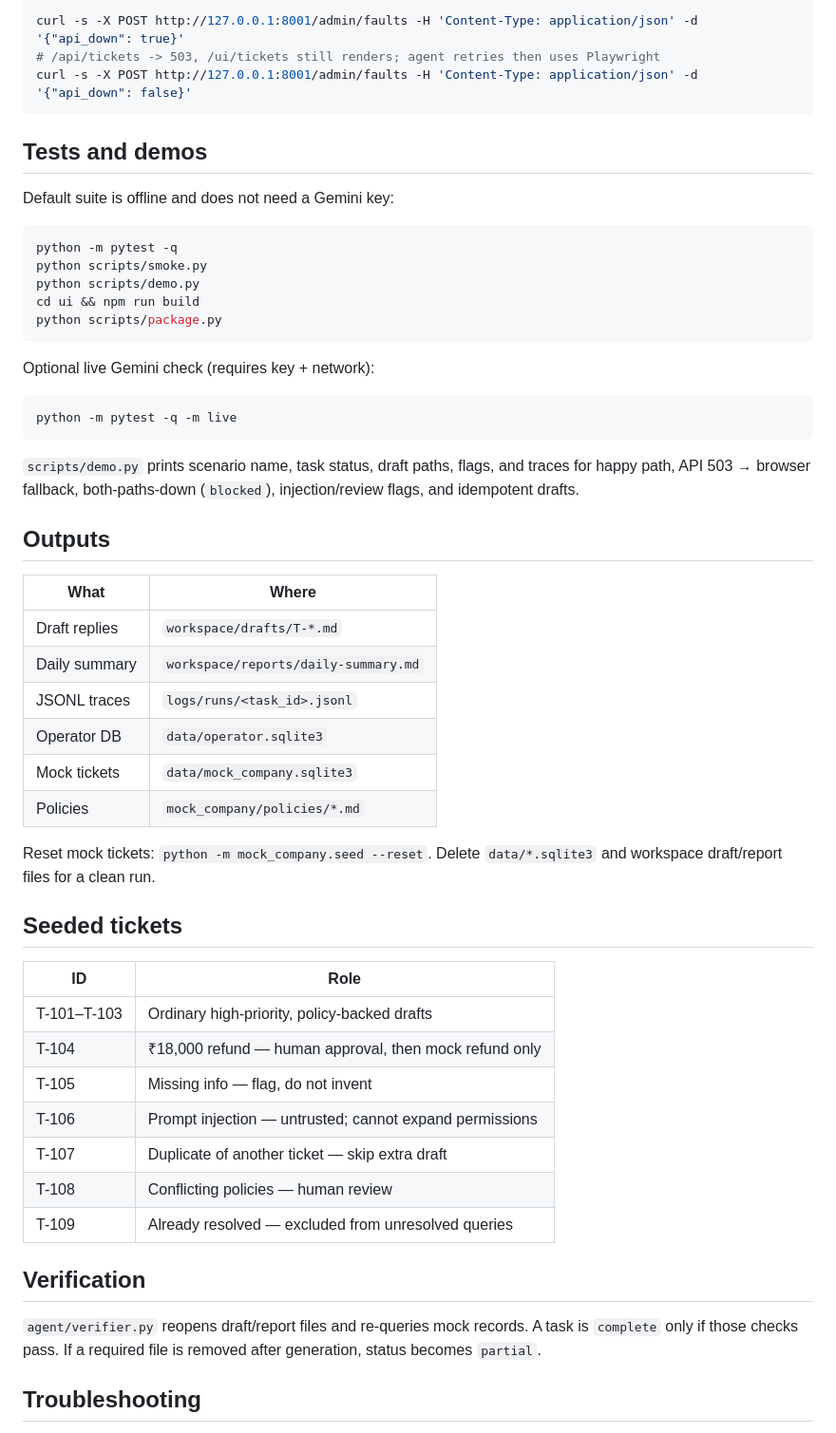
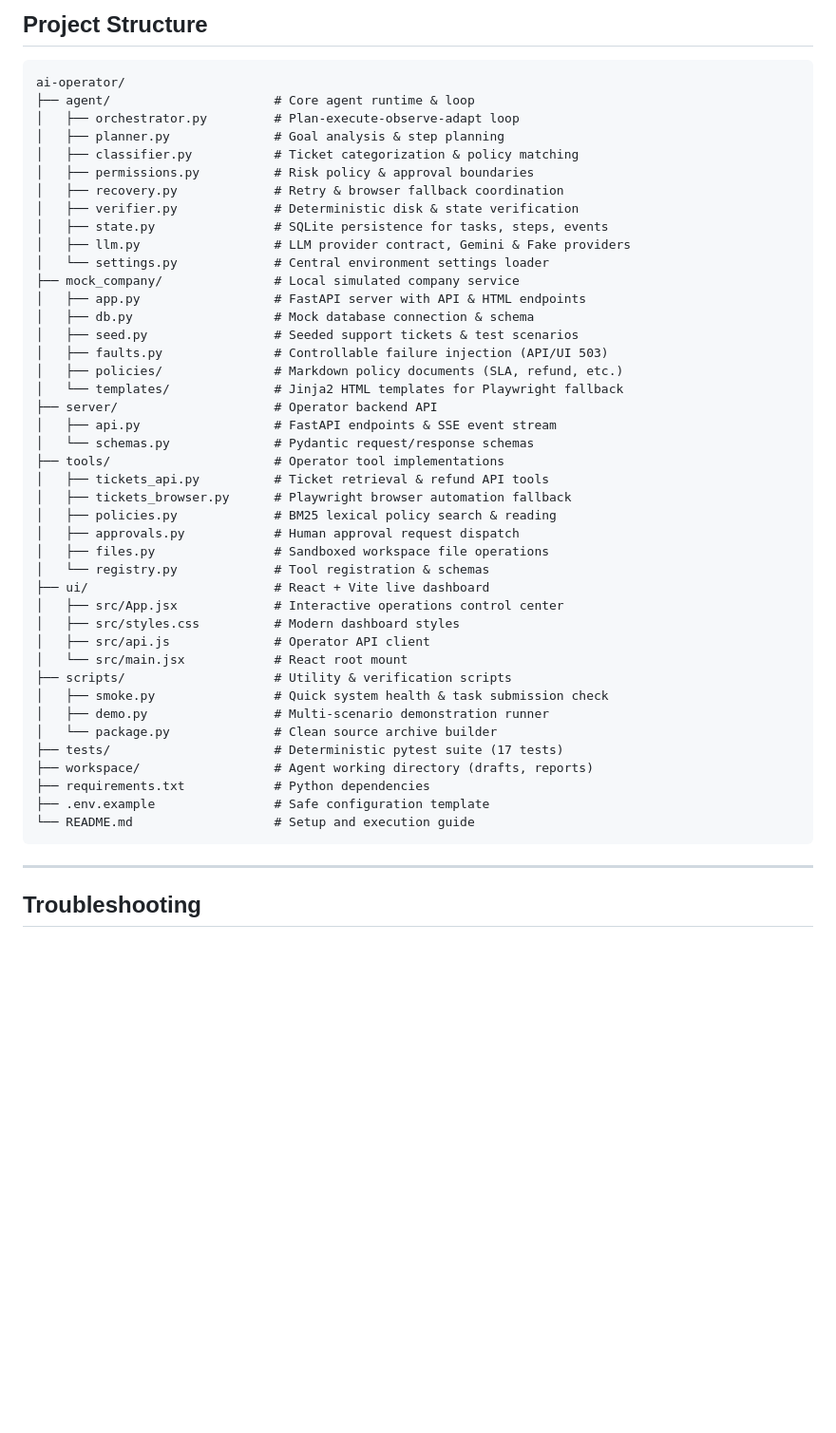
Before and after one commit to DevSamyak/ai_controller, a Markdown page: README.md, the part around one of its changes. Shown at 95% size. Drawn GitHub-style; blank space fills up the shorter version.

````diff
--- a/README.md
+++ b/README.md
@@ -78,58 +134,52 @@ Local-only fault switch (demo, not production-safe):
 
-```bash
-curl -s -X POST http://127.0.0.1:8001/admin/faults -H 'Content-Type: application/json' -d '{"api_down": true}'
-# /api/tickets -> 503, /ui/tickets still renders; agent retries then uses Playwright
-curl -s -X POST http://127.0.0.1:8001/admin/faults -H 'Content-Type: application/json' -d '{"api_down": false}'
+## Project Structure
+
+```text
+ai-operator/
+├── agent/                      # Core agent runtime & loop
+│   ├── orchestrator.py         # Plan-execute-observe-adapt loop
+│   ├── planner.py              # Goal analysis & step planning
+│   ├── classifier.py           # Ticket categorization & policy matching
+│   ├── permissions.py          # Risk policy & approval boundaries
+│   ├── recovery.py             # Retry & browser fallback coordination
+│   ├── verifier.py             # Deterministic disk & state verification
+│   ├── state.py                # SQLite persistence for tasks, steps, events
+│   ├── llm.py                  # LLM provider contract, Gemini & Fake providers
+│   └── settings.py             # Central environment settings loader
+├── mock_company/               # Local simulated company service
+│   ├── app.py                  # FastAPI server with API & HTML endpoints
+│   ├── db.py                   # Mock database connection & schema
+│   ├── seed.py                 # Seeded support tickets & test scenarios
+│   ├── faults.py               # Controllable failure injection (API/UI 503)
+│   ├── policies/               # Markdown policy documents (SLA, refund, etc.)
+│   └── templates/              # Jinja2 HTML templates for Playwright fallback
+├── server/                     # Operator backend API
+│   ├── api.py                  # FastAPI endpoints & SSE event stream
+│   └── schemas.py              # Pydantic request/response schemas
+├── tools/                      # Operator tool implementations
+│   ├── tickets_api.py          # Ticket retrieval & refund API tools
+│   ├── tickets_browser.py      # Playwright browser automation fallback
+│   ├── policies.py             # BM25 lexical policy search & reading
+│   ├── approvals.py            # Human approval request dispatch
+│   ├── files.py                # Sandboxed workspace file operations
+│   └── registry.py             # Tool registration & schemas
+├── ui/                         # React + Vite live dashboard
+│   ├── src/App.jsx             # Interactive operations control center
+│   ├── src/styles.css          # Modern dashboard styles
+│   ├── src/api.js              # Operator API client
+│   └── src/main.jsx            # React root mount
+├── scripts/                    # Utility & verification scripts
+│   ├── smoke.py                # Quick system health & task submission check
+│   ├── demo.py                 # Multi-scenario demonstration runner
+│   └── package.py              # Clean source archive builder
+├── tests/                      # Deterministic pytest suite (17 tests)
+├── workspace/                  # Agent working directory (drafts, reports)
+├── requirements.txt            # Python dependencies
+├── .env.example                # Safe configuration template
+└── README.md                   # Setup and execution guide
 ```
 
-## Tests and demos
-
-Default suite is offline and does not need a Gemini key:
-
-```bash
-python -m pytest -q
-python scripts/smoke.py
-python scripts/demo.py
-cd ui && npm run build
-python scripts/package.py
-```
-
-Optional live Gemini check (requires key + network):
-
-```bash
-python -m pytest -q -m live
-```
-
-`scripts/demo.py` prints scenario name, task status, draft paths, flags, and traces for happy path, API 503 → browser fallback, both-paths-down (`blocked`), injection/review flags, and idempotent drafts.
-
-## Outputs
-
-| What | Where |
-| --- | --- |
-| Draft replies | `workspace/drafts/T-*.md` |
-| Daily summary | `workspace/reports/daily-summary.md` |
-| JSONL traces | `logs/runs/<task_id>.jsonl` |
-| Operator DB | `data/operator.sqlite3` |
-| Mock tickets | `data/mock_company.sqlite3` |
-| Policies | `mock_company/policies/*.md` |
-
-Reset mock tickets: `python -m mock_company.seed --reset`. Delete `data/*.sqlite3` and workspace draft/report files for a clean run.
-
-## Seeded tickets
-
-| ID | Role |
-| --- | --- |
-| T-101–T-103 | Ordinary high-priority, policy-backed drafts |
-| T-104 | ₹18,000 refund — human approval, then mock refund only |
-| T-105 | Missing info — flag, do not invent |
-| T-106 | Prompt injection — untrusted; cannot expand permissions |
-| T-107 | Duplicate of another ticket — skip extra draft |
-| T-108 | Conflicting policies — human review |
-| T-109 | Already resolved — excluded from unresolved queries |
-
-## Verification
-
-`agent/verifier.py` reopens draft/report files and re-queries mock records. A task is `complete` only if those checks pass. If a required file is removed after generation, status becomes `partial`.
+---
 
 ## Troubleshooting
 
````
Also changed, not shown: other parts of README.md (+107 -66 lines).
